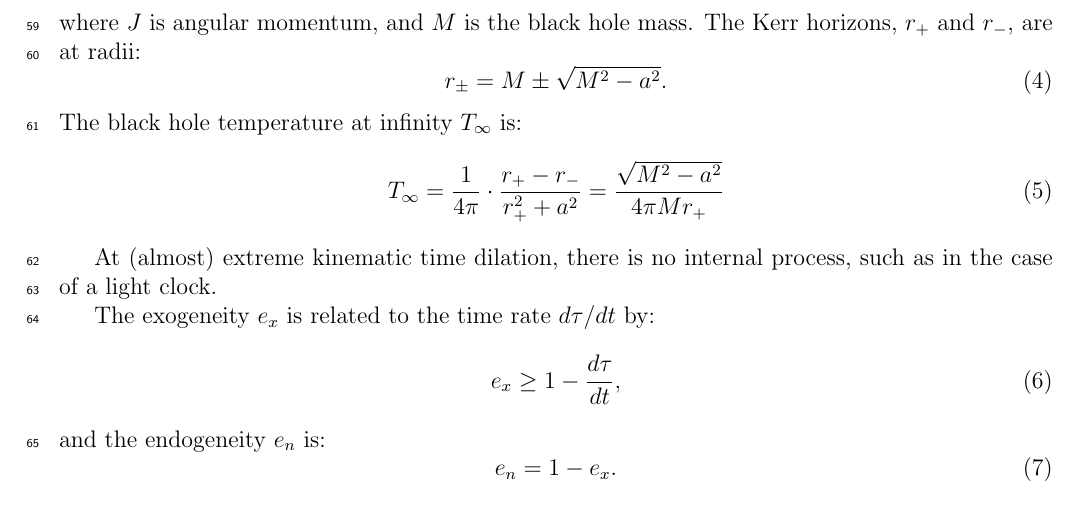
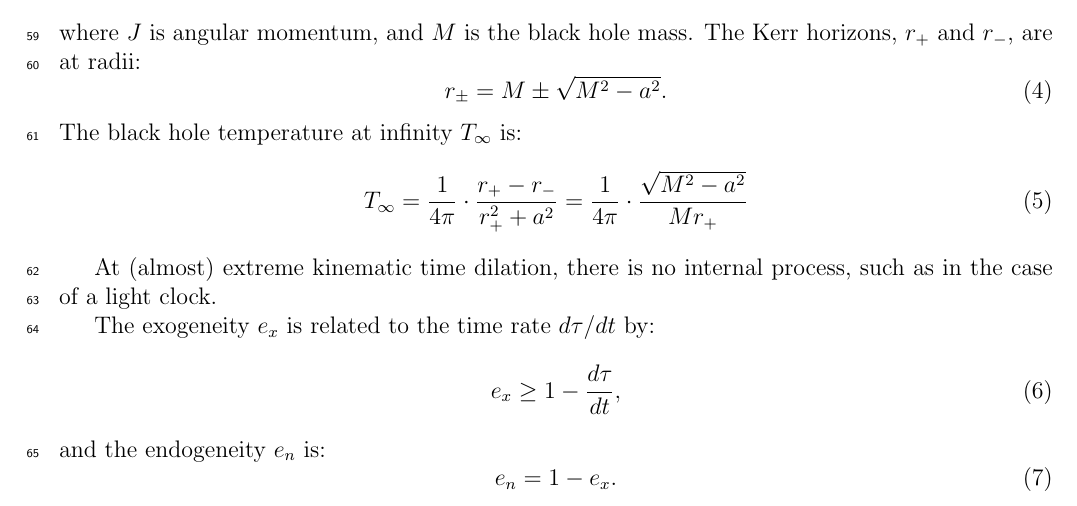
Before and after one commit to sjhalayka/papers, a LaTeX paper (spectrum_paper/main.tex): part of page 3 of 4, cut so that both start at the same text. Compiled offline with pdfLaTeX.

Commit message:
Add files via upload

```diff
--- a/spectrum_paper/main.tex
+++ b/spectrum_paper/main.tex
@@ -136,7 +136,7 @@ r_{\pm} = M \pm \sqrt{M^2 - a^2}.
 \end{equation}
 The black hole temperature at infinity $T_\infty$ is:
 \begin{equation}
-T_\infty = \frac{1}{4 \pi} \cdot \frac{    r_{+} - r_-  }{   r_+^2 + a^2    } = \frac{\sqrt{M^2 - a^2}}{4 \pi M r_+}
+T_\infty = \frac{1}{4 \pi} \cdot \frac{    r_{+} - r_-  }{   r_+^2 + a^2    } = \frac{1}{4 \pi} \cdot \frac{\sqrt{M^2 - a^2}}{M r_+}
 \end{equation}
 
 At (almost) extreme kinematic time dilation, there is no internal process, such as in the case of a light clock.
```
Also changed, not shown: spectrum_paper/main.pdf.
